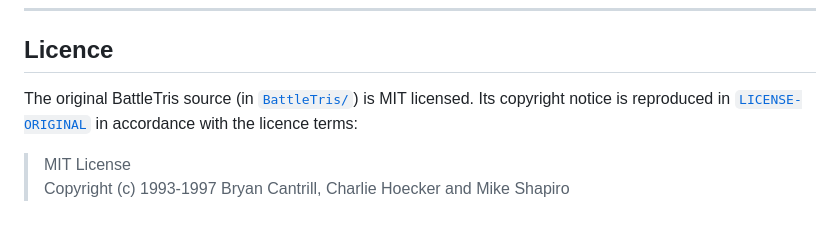
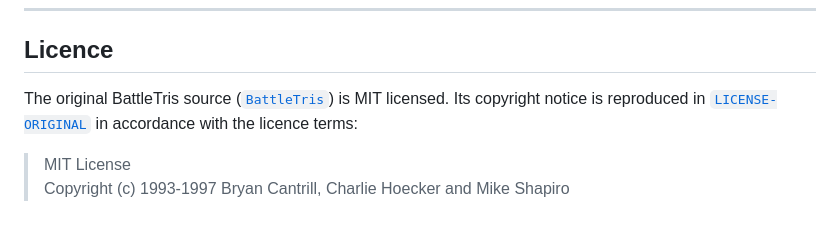
Before and after one commit to drpacman/BattleTrs, a Markdown page: README.md, the part around the change. Rendered like a GitHub page.

```diff
--- a/README.md
+++ b/README.md
@@ -233,7 +233,7 @@ Original BattleTris (1994): Bryan Cantrill, Charlie Hoecker, Mike Shapiro — Br
 
 ## Licence
 
-The original BattleTris source (in [`BattleTris/`](https://github.com/bcantrill/BattleTris)) is MIT licensed. Its copyright notice is reproduced in [`LICENSE-ORIGINAL`](LICENSE-ORIGINAL) in accordance with the licence terms:
+The original BattleTris source ([`BattleTris`](https://github.com/bcantrill/BattleTris)) is MIT licensed. Its copyright notice is reproduced in [`LICENSE-ORIGINAL`](LICENSE-ORIGINAL) in accordance with the licence terms:
 
 > MIT License
 > Copyright (c) 1993-1997 Bryan Cantrill, Charlie Hoecker and Mike Shapiro
```
